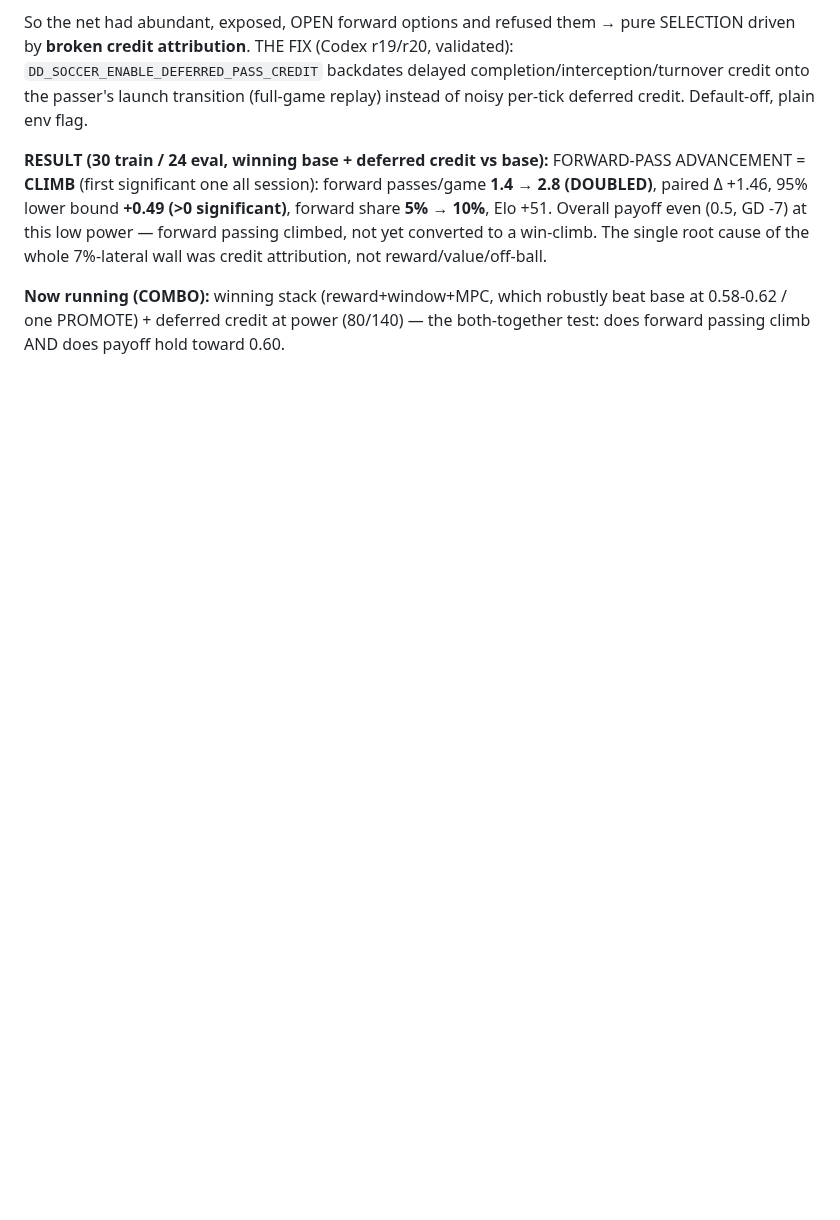
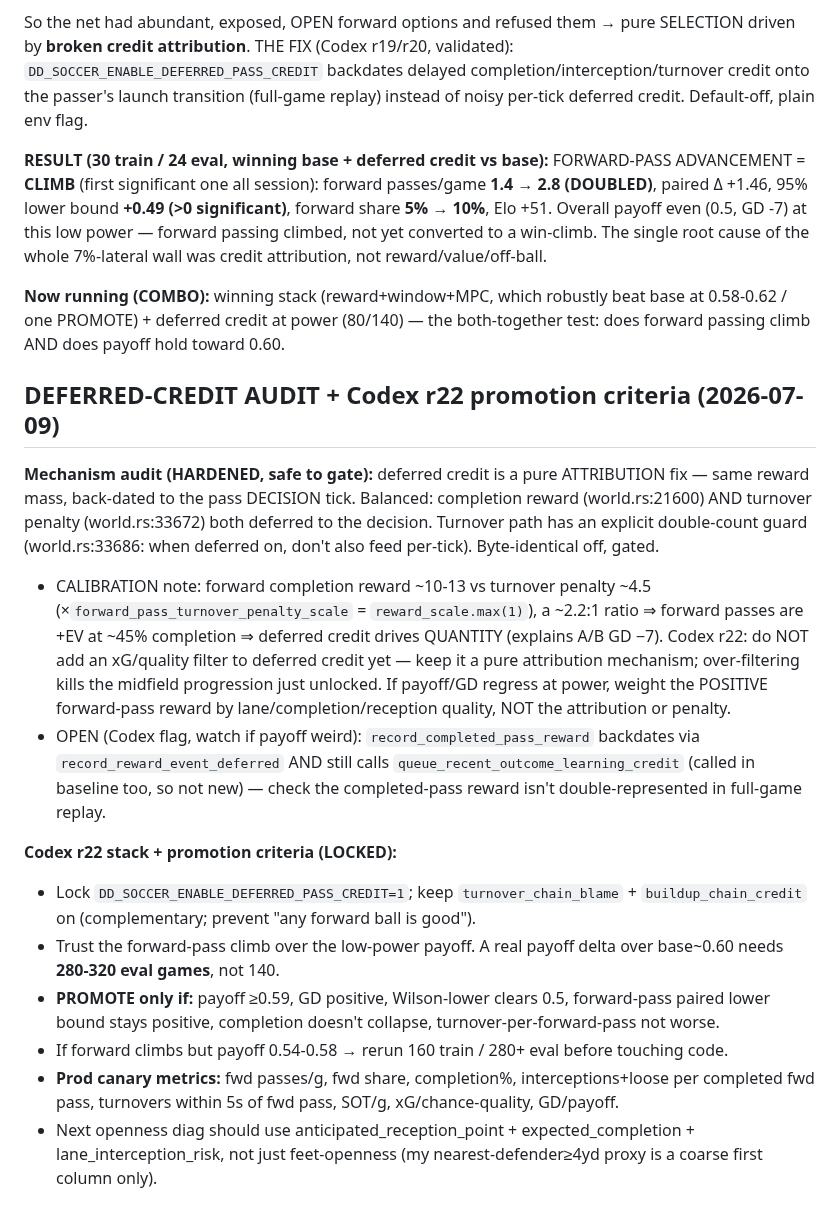
Before and after one commit to akrion-sim/akrion-soccer-engine-rs, a Markdown page: docs/how-to-climb-codex-conversation.md, the part around the change. GitHub-like rendering; blank space fills up the shorter version.

Commit message:
docs: deferred-credit audit + Codex r22 promotion criteria and canary metrics
Co-Authored-By: Claude Opus 4.8 <noreply@anthropic.com>

```diff
--- a/docs/how-to-climb-codex-conversation.md
+++ b/docs/how-to-climb-codex-conversation.md
@@ -803,3 +803,20 @@ The single root cause of the whole 7%-lateral wall was credit attribution, not r
 **Now running (COMBO):** winning stack (reward+window+MPC, which robustly beat base at 0.58-0.62 /
 one PROMOTE) + deferred credit at power (80/140) — the both-together test: does forward passing climb
 AND does payoff hold toward 0.60.
+
+## DEFERRED-CREDIT AUDIT + Codex r22 promotion criteria (2026-07-09)
+
+**Mechanism audit (HARDENED, safe to gate):** deferred credit is a pure ATTRIBUTION fix — same reward
+mass, back-dated to the pass DECISION tick. Balanced: completion reward (world.rs:21600) AND turnover
+penalty (world.rs:33672) both deferred to the decision. Turnover path has an explicit double-count
+guard (world.rs:33686: when deferred on, don't also feed per-tick). Byte-identical off, gated.
+- CALIBRATION note: forward completion reward ~10-13 vs turnover penalty ~4.5 (×`forward_pass_turnover_penalty_scale` = `reward_scale.max(1)`), a ~2.2:1 ratio ⇒ forward passes are +EV at ~45% completion ⇒ deferred credit drives QUANTITY (explains A/B GD −7). Codex r22: do NOT add an xG/quality filter to deferred credit yet — keep it a pure attribution mechanism; over-filtering kills the midfield progression just unlocked. If payoff/GD regress at power, weight the POSITIVE forward-pass reward by lane/completion/reception quality, NOT the attribution or penalty.
+- OPEN (Codex flag, watch if payoff weird): `record_completed_pass_reward` backdates via `record_reward_event_deferred` AND still calls `queue_recent_outcome_learning_credit` (called in baseline too, so not new) — check the completed-pass reward isn't double-represented in full-game replay.
+
+**Codex r22 stack + promotion criteria (LOCKED):**
+- Lock `DD_SOCCER_ENABLE_DEFERRED_PASS_CREDIT=1`; keep `turnover_chain_blame` + `buildup_chain_credit` on (complementary; prevent "any forward ball is good").
+- Trust the forward-pass climb over the low-power payoff. A real payoff delta over base~0.60 needs **280-320 eval games**, not 140.
+- **PROMOTE only if:** payoff ≥0.59, GD positive, Wilson-lower clears 0.5, forward-pass paired lower bound stays positive, completion doesn't collapse, turnover-per-forward-pass not worse.
+- If forward climbs but payoff 0.54-0.58 → rerun 160 train / 280+ eval before touching code.
+- **Prod canary metrics:** fwd passes/g, fwd share, completion%, interceptions+loose per completed fwd pass, turnovers within 5s of fwd pass, SOT/g, xG/chance-quality, GD/payoff.
+- Next openness diag should use anticipated_reception_point + expected_completion + lane_interception_risk, not just feet-openness (my nearest-defender≥4yd proxy is a coarse first column only).
```
